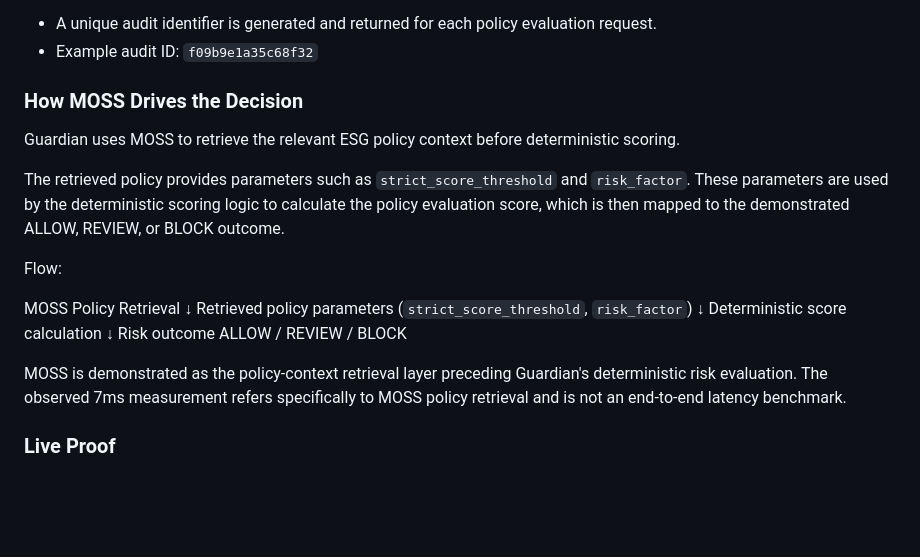
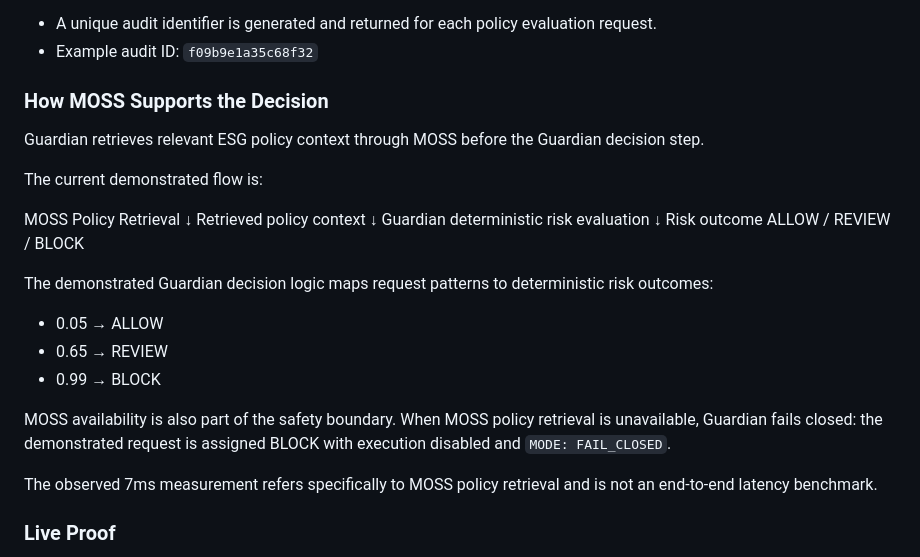
Before and after one commit to Sraveena1992/guardian-esg-copilot, a Markdown page: README.md, the part around the change. GitHub-like rendering; blank space fills up the shorter version.

Commit message:
Correct MOSS decisioning evidence wording

```diff
--- a/README.md
+++ b/README.md
@@ -60,25 +60,30 @@ Audit Identifier Generated
   - Example audit ID: `f09b9e1a35c68f32`
 
 
-### How MOSS Drives the Decision
+### How MOSS Supports the Decision
 
-Guardian uses MOSS to retrieve the relevant ESG policy context before deterministic scoring.
+Guardian retrieves relevant ESG policy context through MOSS before the Guardian decision step.
 
-The retrieved policy provides parameters such as `strict_score_threshold` and `risk_factor`. These parameters are used by the deterministic scoring logic to calculate the policy evaluation score, which is then mapped to the demonstrated ALLOW, REVIEW, or BLOCK outcome.
-
-Flow:
+The current demonstrated flow is:
 
 MOSS Policy Retrieval
 ↓
-Retrieved policy parameters
-(`strict_score_threshold`, `risk_factor`)
+Retrieved policy context
 ↓
-Deterministic score calculation
+Guardian deterministic risk evaluation
 ↓
 Risk outcome
 ALLOW / REVIEW / BLOCK
 
-MOSS is demonstrated as the policy-context retrieval layer preceding Guardian's deterministic risk evaluation. The observed 7ms measurement refers specifically to MOSS policy retrieval and is not an end-to-end latency benchmark.
+The demonstrated Guardian decision logic maps request patterns to deterministic risk outcomes:
+
+- 0.05 → ALLOW
+- 0.65 → REVIEW
+- 0.99 → BLOCK
+
+MOSS availability is also part of the safety boundary. When MOSS policy retrieval is unavailable, Guardian fails closed: the demonstrated request is assigned BLOCK with execution disabled and `MODE: FAIL_CLOSED`.
+
+The observed 7ms measurement refers specifically to MOSS policy retrieval and is not an end-to-end latency benchmark.
 
 
 ### Live Proof
```
